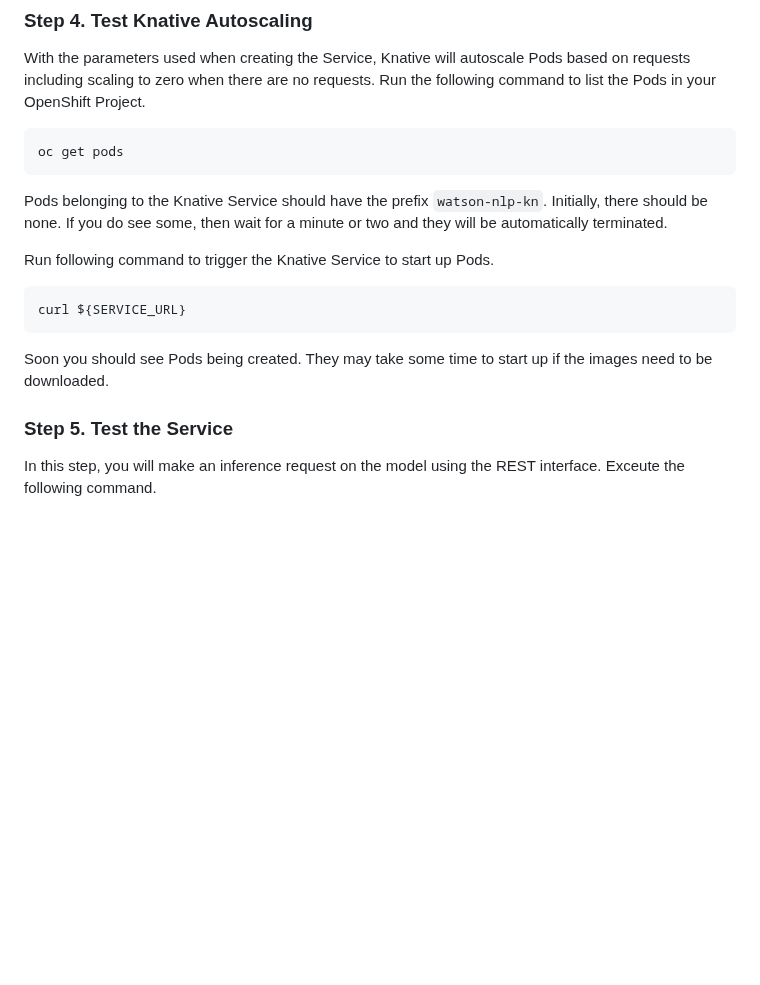
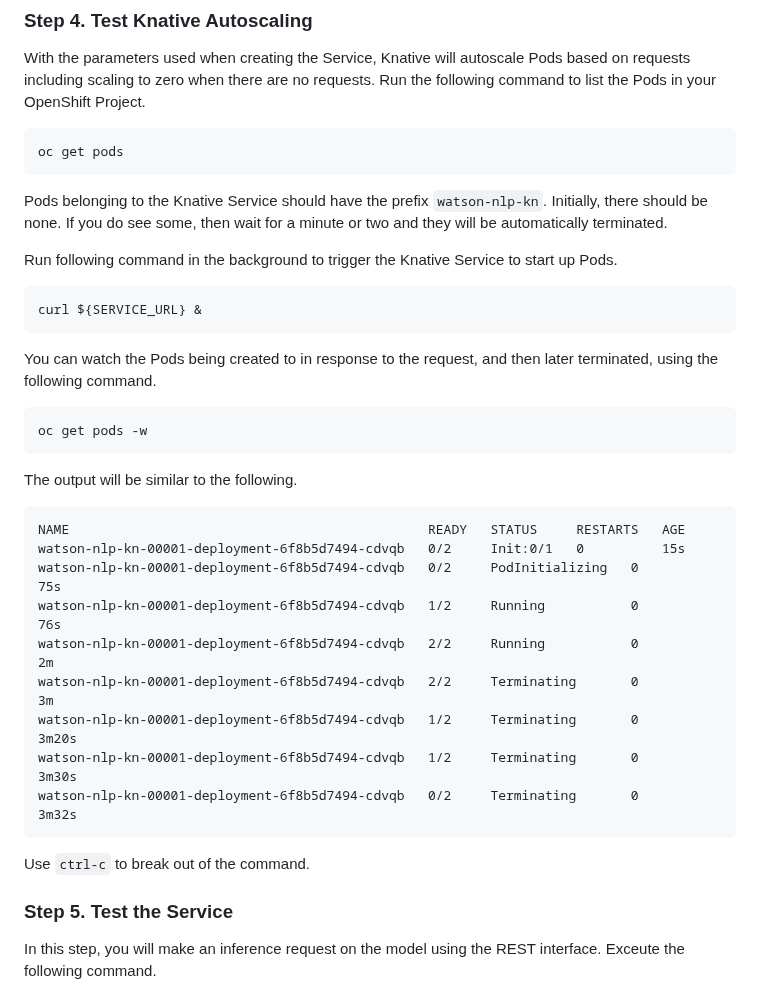
Before and after one commit to ibm-ecosystem-engineering/Watson-NLP, a Markdown page: MLOps/Watson-NLP-Knative/readme.md, the part around the change. Rendered like a GitHub page; blank space fills up the shorter version.

````diff
--- a/MLOps/Watson-NLP-Knative/readme.md
+++ b/MLOps/Watson-NLP-Knative/readme.md
@@ -114,13 +114,33 @@ oc get pods
 
 Pods belonging to the Knative Service should have the prefix `watson-nlp-kn`. Initially, there should be none. If you do see some, then wait for a minute or two and they will be  automatically terminated.
 
-Run following command to trigger the Knative Service to start up Pods.
+Run following command in the background to trigger the Knative Service to start up Pods.
 
 ```bash
-curl ${SERVICE_URL}
+curl ${SERVICE_URL} &
 ```
 
-Soon you should see Pods being created. They may take some time to start up if the images need to be downloaded.
+You can watch the Pods being created to in response to the request, and then later terminated, using the following command.
+
+```bash
+oc get pods -w
+```
+
+The output will be similar to the following.
+
+```
+NAME                                              READY   STATUS     RESTARTS   AGE
+watson-nlp-kn-00001-deployment-6f8b5d7494-cdvqb   0/2     Init:0/1   0          15s
+watson-nlp-kn-00001-deployment-6f8b5d7494-cdvqb   0/2     PodInitializing   0          75s
+watson-nlp-kn-00001-deployment-6f8b5d7494-cdvqb   1/2     Running           0          76s
+watson-nlp-kn-00001-deployment-6f8b5d7494-cdvqb   2/2     Running           0          2m
+watson-nlp-kn-00001-deployment-6f8b5d7494-cdvqb   2/2     Terminating       0          3m
+watson-nlp-kn-00001-deployment-6f8b5d7494-cdvqb   1/2     Terminating       0          3m20s
+watson-nlp-kn-00001-deployment-6f8b5d7494-cdvqb   1/2     Terminating       0          3m30s
+watson-nlp-kn-00001-deployment-6f8b5d7494-cdvqb   0/2     Terminating       0          3m32s
+```
+
+Use `ctrl-c` to break out of the command.
 
 ### Step 5. Test the Service
 
````
